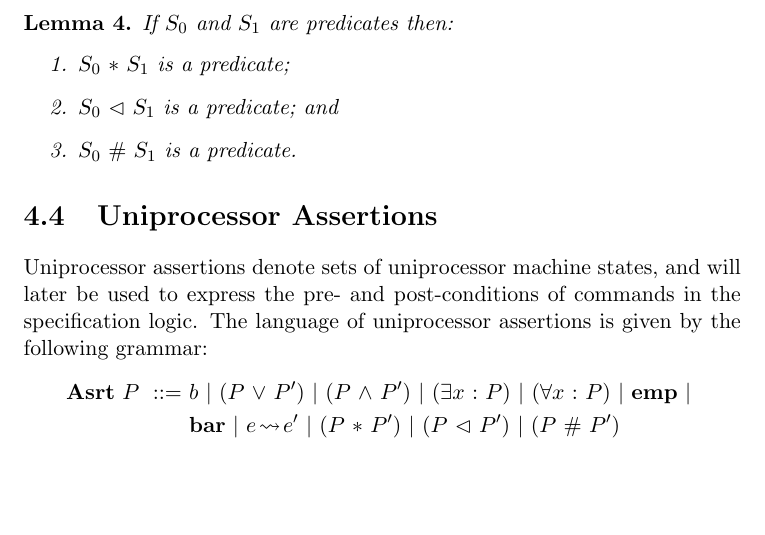
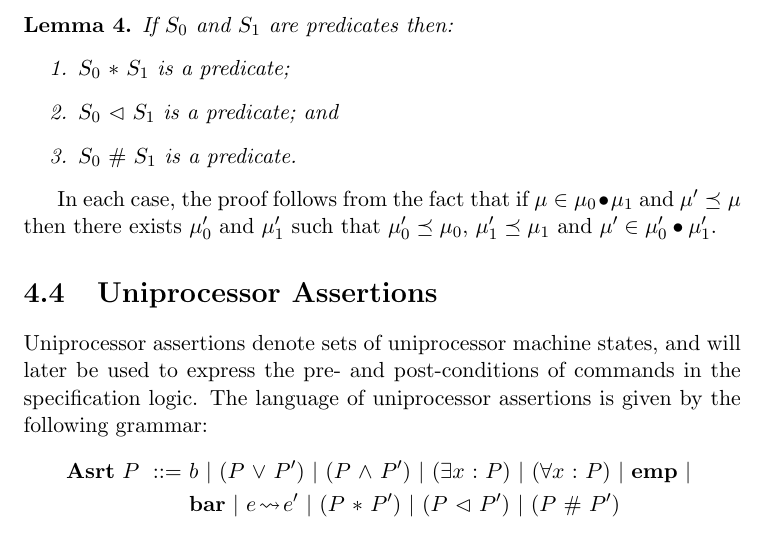
Before and after one commit to iwehrman/Weak-Memory-Local-Reasoning, a LaTeX thesis (dissertation.tex): part of page 34 of 85, cut so that both start at the same text, the shorter picture padded with empty space. Compiled offline with pdfLaTeX.

Commit message:
note that taurefines is compatible with separators

```diff
--- a/dissertation.tex
+++ b/dissertation.tex
@@ -647,6 +647,7 @@ In Section~\ref{sec:locality} we also described a particular strategy for showin
     \end{enumerate}
 \end{lemma}
 
+In each case, the proof follows from the fact that if $\mu \in \mu_0 \bullet \mu_1$ and $\mu' \taurefines \mu$ then there exists $\mu'_0$ and $\mu'_1$ such that $\mu'_0 \taurefines \mu_0$, $\mu'_1 \taurefines \mu_1$ and $\mu' \in \mu'_0 \bullet \mu'_1$.
 
 \section{Uniprocessor Assertions}
 \label{sec:uniprocessor-assertions}
```
